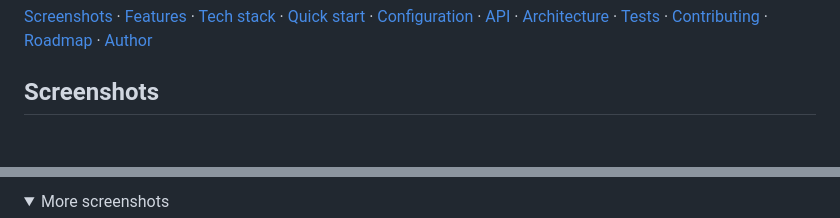
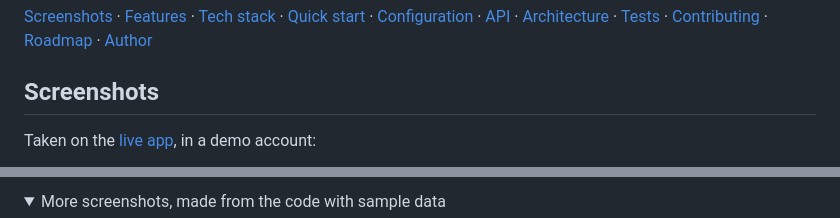
Before and after one commit to AlexandroCunha/Financify, a Markdown page: README.md, 2 parts joined by grey strips. GitHub-like rendering; folded sections open; blank space fills up the shorter version.

```diff
--- a/README.md
+++ b/README.md
@@ -29,4 +29,6 @@
 
 ## Screenshots
 
+Taken on the [live app](https://financify-web-m2zy.onrender.com/?demo), in a demo account:
+
 <p align="center">
@@ -34,6 +45,6 @@
 </p>
 
 <details>
-<summary>More screenshots</summary>
+<summary>More screenshots, made from the code with sample data</summary>
 
 <p align="center">
```
Also changed, not shown: other parts of README.md (+12 -1 lines), README.pt-BR.md (+15 -2 lines), docs/screenshots/app-celular.png (added), docs/screenshots/app-nova-transacao.png (added), docs/screenshots/app-painel.png (added), docs/screenshots/app-transacoes.png (added).
